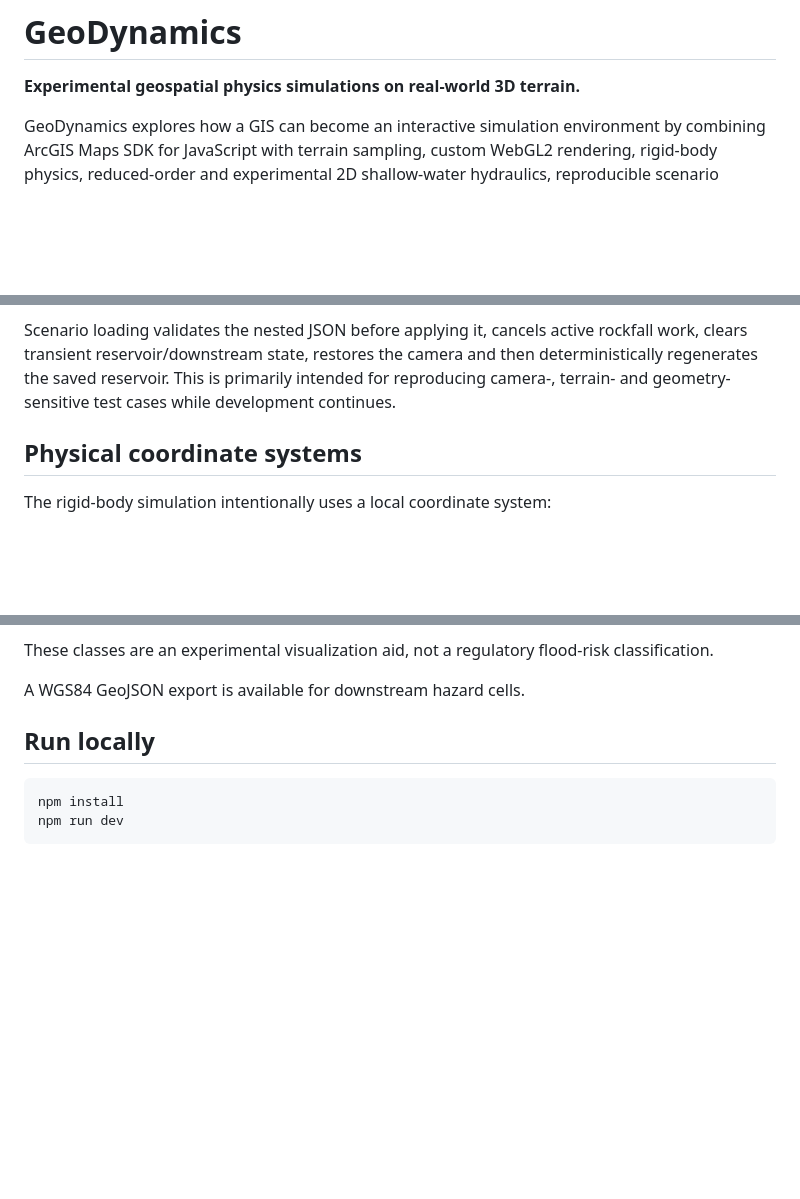
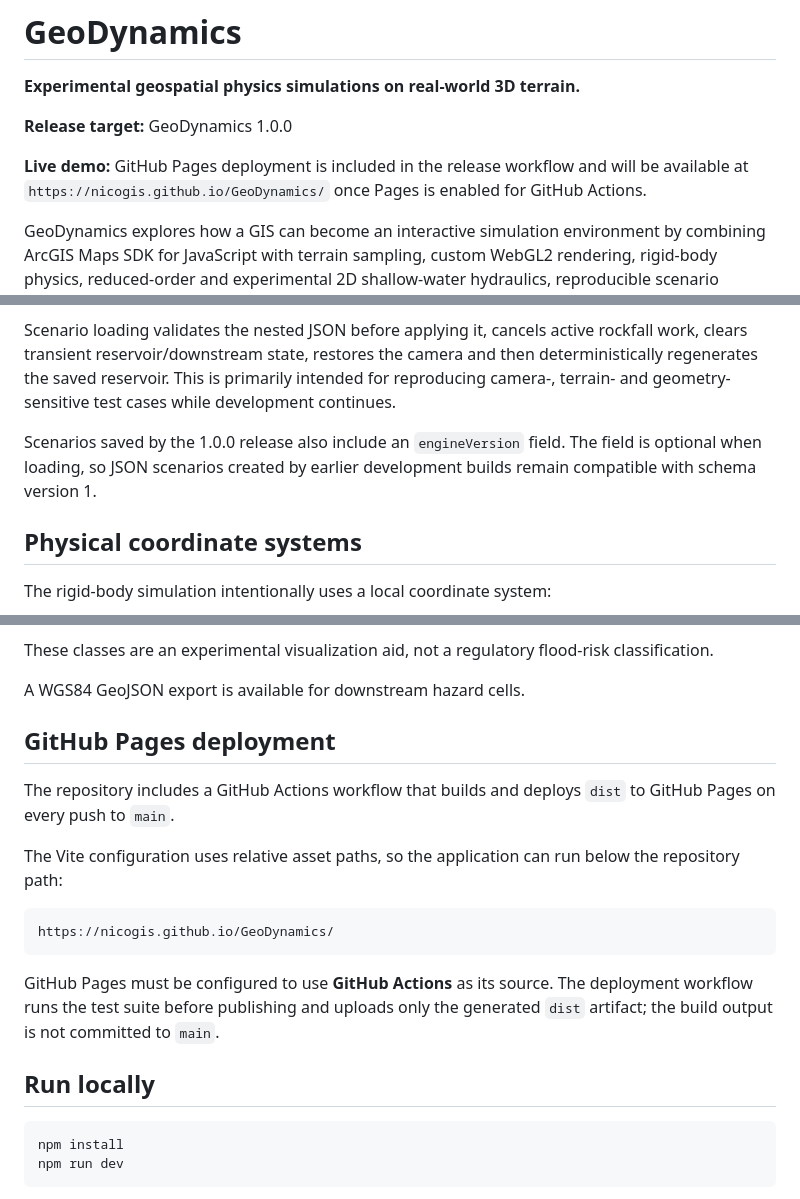
Before and after one commit to nicogis/GeoDynamics, a Markdown page: README.md, 3 parts joined by grey strips. GitHub-like rendering; blank space fills up the shorter version.

Commit message:
Document 1.0.0 release and GitHub Pages deployment

````diff
--- a/README.md
+++ b/README.md
@@ -1,6 +1,10 @@
 # GeoDynamics
 
 **Experimental geospatial physics simulations on real-world 3D terrain.**
+
+**Release target:** GeoDynamics 1.0.0
+
+**Live demo:** GitHub Pages deployment is included in the release workflow and will be available at `https://nicogis.github.io/GeoDynamics/` once Pages is enabled for GitHub Actions.
 
 GeoDynamics explores how a GIS can become an interactive simulation environment by combining ArcGIS Maps SDK for JavaScript with terrain sampling, custom WebGL2 rendering, rigid-body physics, reduced-order and experimental 2D shallow-water hydraulics, reproducible scenario persistence and GIS-native analysis outputs.
 
@@ -105,6 +109,8 @@ GeoDynamics scenarios can be saved to and restored from JSON. The versioned sche
 - downstream raster metric and opacity.
 
 Scenario loading validates the nested JSON before applying it, cancels active rockfall work, clears transient reservoir/downstream state, restores the camera and then deterministically regenerates the saved reservoir. This is primarily intended for reproducing camera-, terrain- and geometry-sensitive test cases while development continues.
+
+Scenarios saved by the 1.0.0 release also include an `engineVersion` field. The field is optional when loading, so JSON scenarios created by earlier development builds remain compatible with schema version 1.
 
 ## Physical coordinate systems
 
@@ -212,6 +218,18 @@ The current experimental classes are:
 These classes are an experimental visualization aid, not a regulatory flood-risk classification.
 
 A WGS84 GeoJSON export is available for downstream hazard cells.
+
+## GitHub Pages deployment
+
+The repository includes a GitHub Actions workflow that builds and deploys `dist` to GitHub Pages on every push to `main`.
+
+The Vite configuration uses relative asset paths, so the application can run below the repository path:
+
+```text
+https://nicogis.github.io/GeoDynamics/
+```
+
+GitHub Pages must be configured to use **GitHub Actions** as its source. The deployment workflow runs the test suite before publishing and uploads only the generated `dist` artifact; the build output is not committed to `main`.
 
 ## Run locally
 
````
